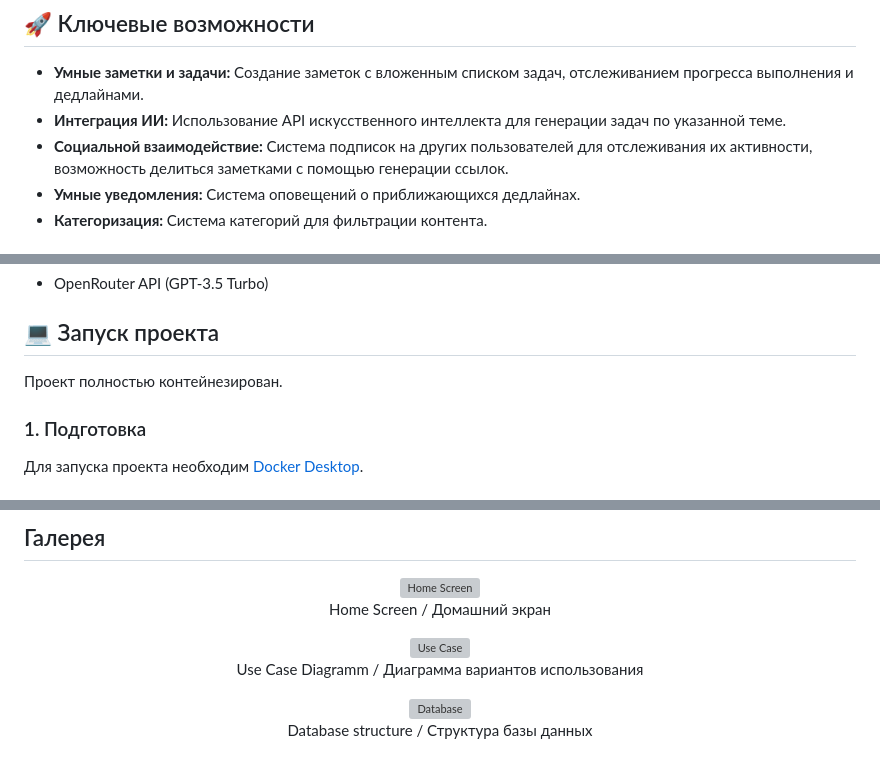
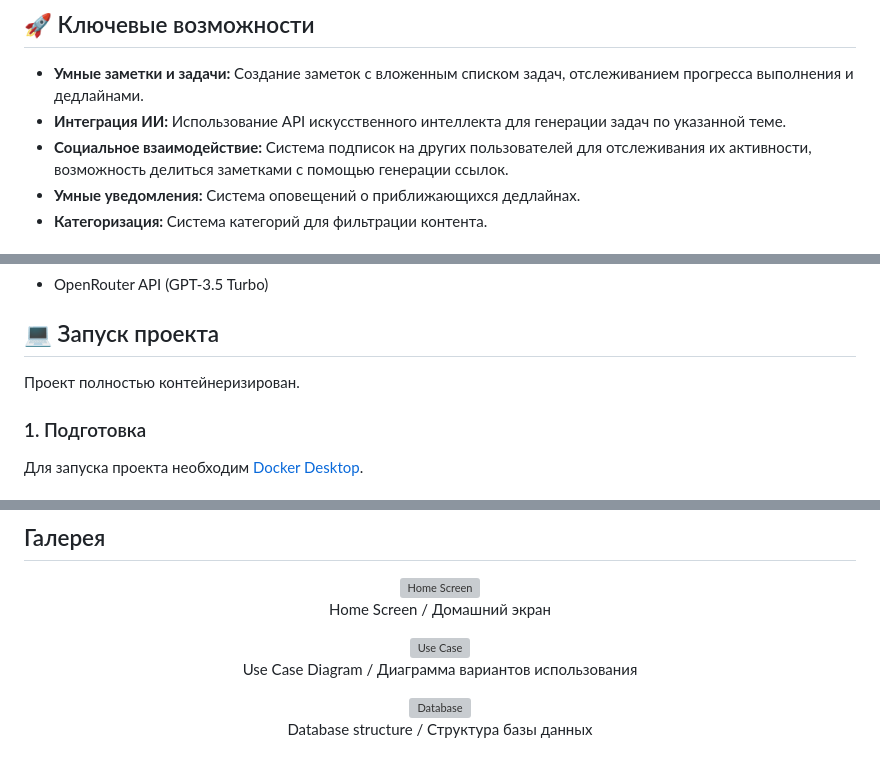
Before and after one commit to toejamow/Diploma, a Markdown page: README.md, 3 parts joined by grey strips. Rendered like a GitHub page; grey boxes are pictures that could not be loaded.

Commit message:
docs: fix typos

```diff
--- a/README.md
+++ b/README.md
@@ -6,7 +6,7 @@
 
 - <b>Умные заметки и задачи: </b>Создание заметок с вложенным списком задач, отслеживанием прогресса выполнения и дедлайнами.
 - <b>Интеграция ИИ: </b>Использование API искусственного интеллекта для генерации задач по указанной теме.
-- <b>Социальной взаимодействие: </b>Система подписок на других пользователей для отслеживания их активности, возможность делиться заметками с помощью генерации ссылок.
+- <b>Социальное взаимодействие: </b>Система подписок на других пользователей для отслеживания их активности, возможность делиться заметками с помощью генерации ссылок.
 - <b>Умные уведомления: </b>Система оповещений о приближающихся дедлайнах.
 - <b>Категоризация: </b>Система категорий для фильтрации контента.
 
@@ -27,7 +27,7 @@
 <img src="https://skillicons.dev/icons?i=vue"> -->
 
 ## 💻 Запуск проекта
-Проект полностью контейнезирован.
+Проект полностью контейнеризирован.
 ### 1. Подготовка
 Для запуска проекта необходим [Docker Desktop](https://www.docker.com/products/docker-desktop/).
 ### 2. Установка
@@ -53,7 +53,7 @@ docker compose up -d --build
 
 <div align="center">
 <img width="1511" height="660" alt="Use Case" src="https://github.com/user-attachments/assets/9b087011-bf94-46b7-ab95-c4a49514892c" />
-<p>Use Case Diagramm / Диаграмма вариантов использования</p>
+<p>Use Case Diagram / Диаграмма вариантов использования</p>
 </div>
 
 <div align="center">
```
